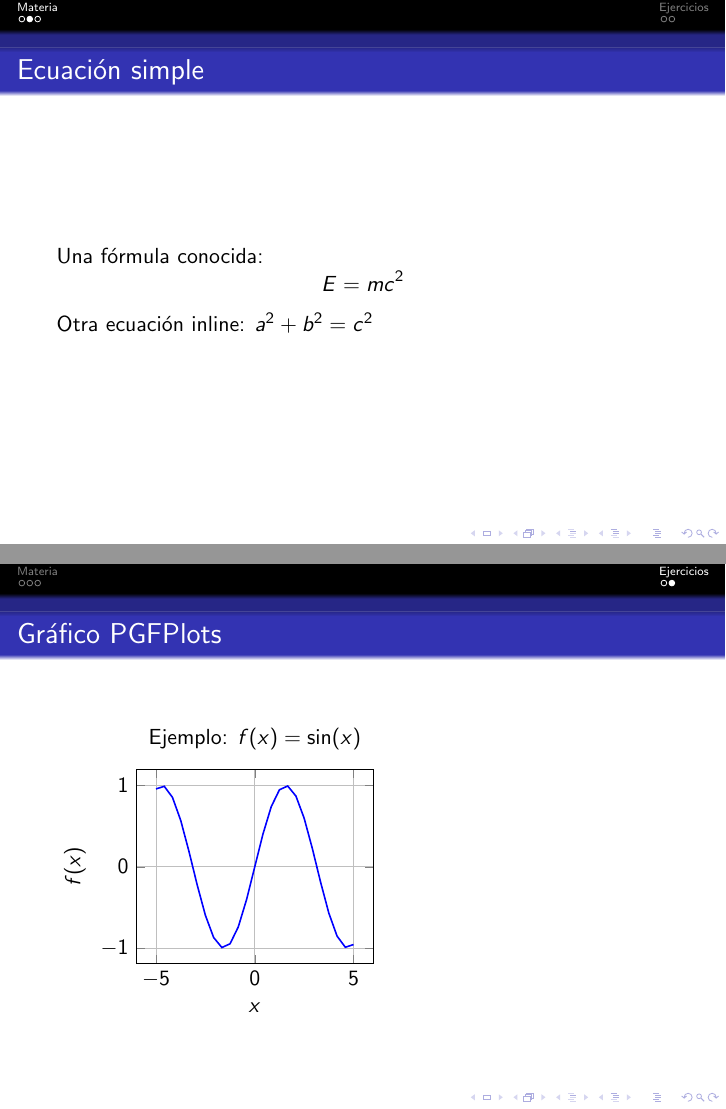
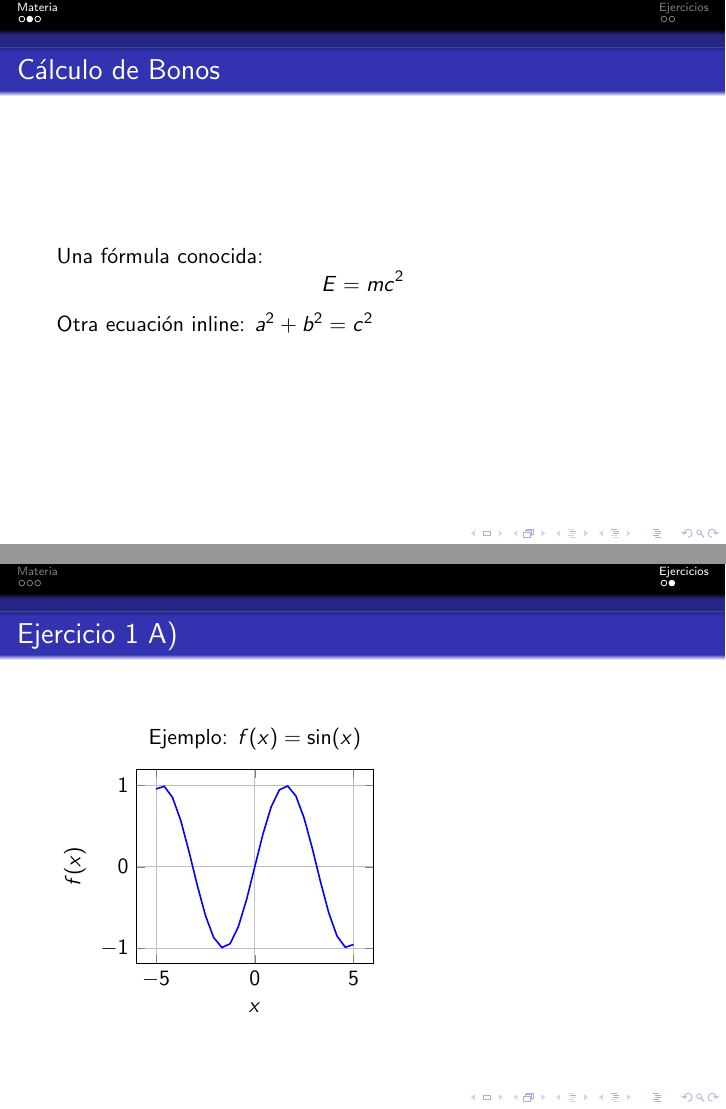
Before and after one commit to Mateo-canales-b/Instrumentos_derivados, LaTeX slides (Ayudantia1/Ppt/PPtAyudantia1.tex): pages 4 and 7 of 7, joined at a grey line. Compiled offline with pdfLaTeX.

Commit message:
cambio de los titulos de las primeras diapositivas

```diff
--- a/Ayudantia1/Ppt/PPtAyudantia1.tex
+++ b/Ayudantia1/Ppt/PPtAyudantia1.tex
@@ -43,7 +43,7 @@
 
 %ejemplo ecuaciones
 \begin{frame}
-    \frametitle{Ecuación simple}
+    \frametitle{Cálculo de Bonos}
     Una fórmula conocida:
     \[
         E = mc^2
@@ -72,7 +72,7 @@
     \Huge \insertsection
 \end{frame}
 \begin{frame}
-  \frametitle{Gráfico PGFPlots}
+  \frametitle{Ejercicio 1 A$)$}
   \begin{tikzpicture}
     \begin{axis}[
         width=6.5cm, scale=0.85, clip=true,
```
Also changed, not shown: Ayudantia1/Ppt/PPtAyudantia1.pdf.
